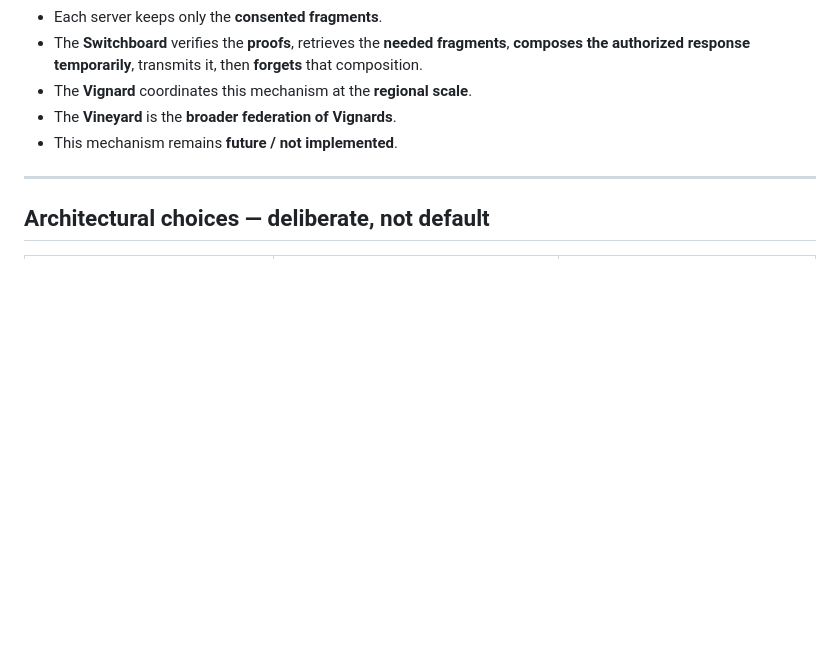
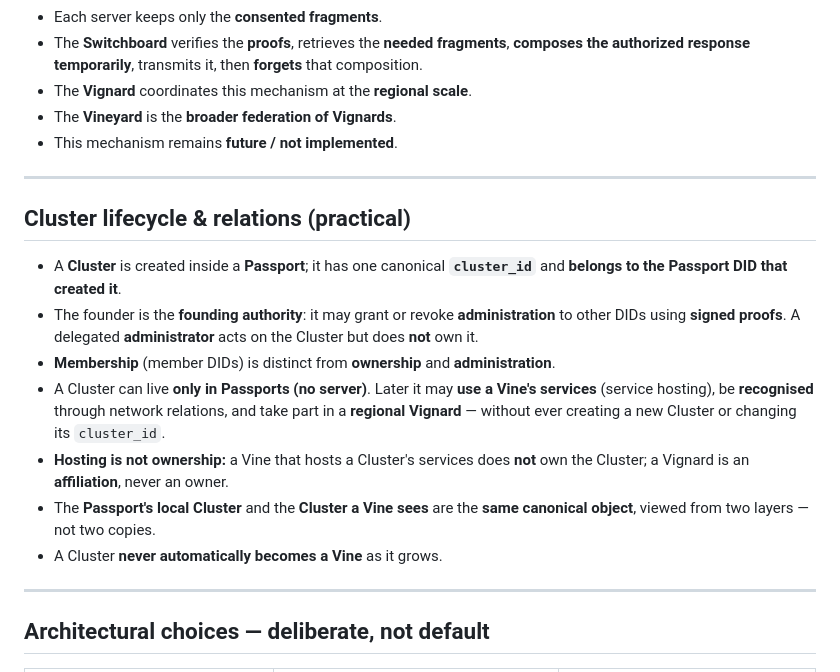
Before and after one commit to Sovereign-Passport/passport, a Markdown page: app/README-SPID-comprehensive.md, the part around the change. Drawn GitHub-style; blank space fills up the shorter version.

Commit message:
Document Cluster ownership and lifecycle

```diff
--- a/app/README-SPID-comprehensive.md
+++ b/app/README-SPID-comprehensive.md
@@ -101,6 +101,18 @@ VINEYARD (federation of Vignards — not yet built)
 - The **Vignard** coordinates this mechanism at the **regional scale**.
 - The **Vineyard** is the **broader federation of Vignards**.
 - This mechanism remains **future / not implemented**.
+
+---
+
+## Cluster lifecycle & relations (practical)
+
+- A **Cluster** is created inside a **Passport**; it has one canonical **`cluster_id`** and **belongs to the Passport DID that created it**.
+- The founder is the **founding authority**: it may grant or revoke **administration** to other DIDs using **signed proofs**. A delegated **administrator** acts on the Cluster but does **not** own it.
+- **Membership** (member DIDs) is distinct from **ownership** and **administration**.
+- A Cluster can live **only in Passports (no server)**. Later it may **use a Vine's services** (service hosting), be **recognised** through network relations, and take part in a **regional Vignard** — without ever creating a new Cluster or changing its `cluster_id`.
+- **Hosting is not ownership:** a Vine that hosts a Cluster's services does **not** own the Cluster; a Vignard is an **affiliation**, never an owner.
+- The **Passport's local Cluster** and the **Cluster a Vine sees** are the **same canonical object**, viewed from two layers — not two copies.
+- A Cluster **never automatically becomes a Vine** as it grows.
 
 ---
 
```
Also changed, not shown: app/axismundi.md (+2 -0 lines), axismundi.md (+2 -0 lines).
